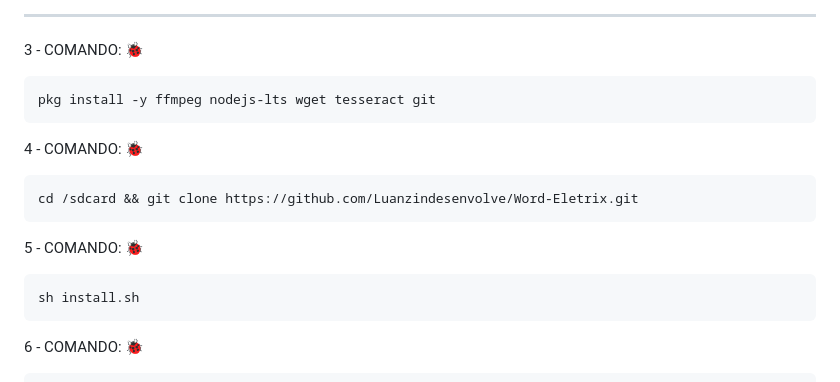
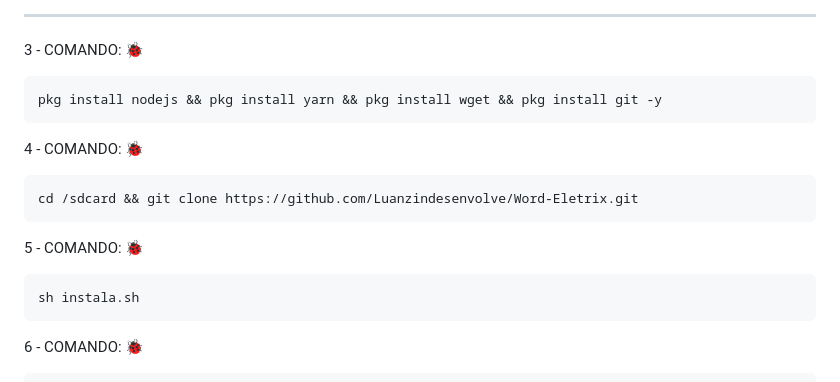
Before and after one commit to Luanzindesenvolve/Word-Eletrix, a Markdown page: README.md, the part around the change. Rendered like a GitHub page.

`````diff
--- a/README.md
+++ b/README.md
@@ -53,7 +53,7 @@ pkg upgrade-y && pkg update -y
 ------------------
 3 - COMANDO: 🐞
 ````bash
-pkg install -y ffmpeg nodejs-lts wget tesseract git
+pkg install nodejs && pkg install yarn && pkg install wget && pkg install git -y
 ````
 4 - COMANDO: 🐞
 ````bash
@@ -61,7 +61,7 @@ cd /sdcard && git clone https://github.com/Luanzindesenvolve/Word-Eletrix.git
 ````
 5 - COMANDO: 🐞
 ````bash
-sh install.sh
+sh instala.sh
 ````
 6 - COMANDO: 🐞
 ````bash
`````
